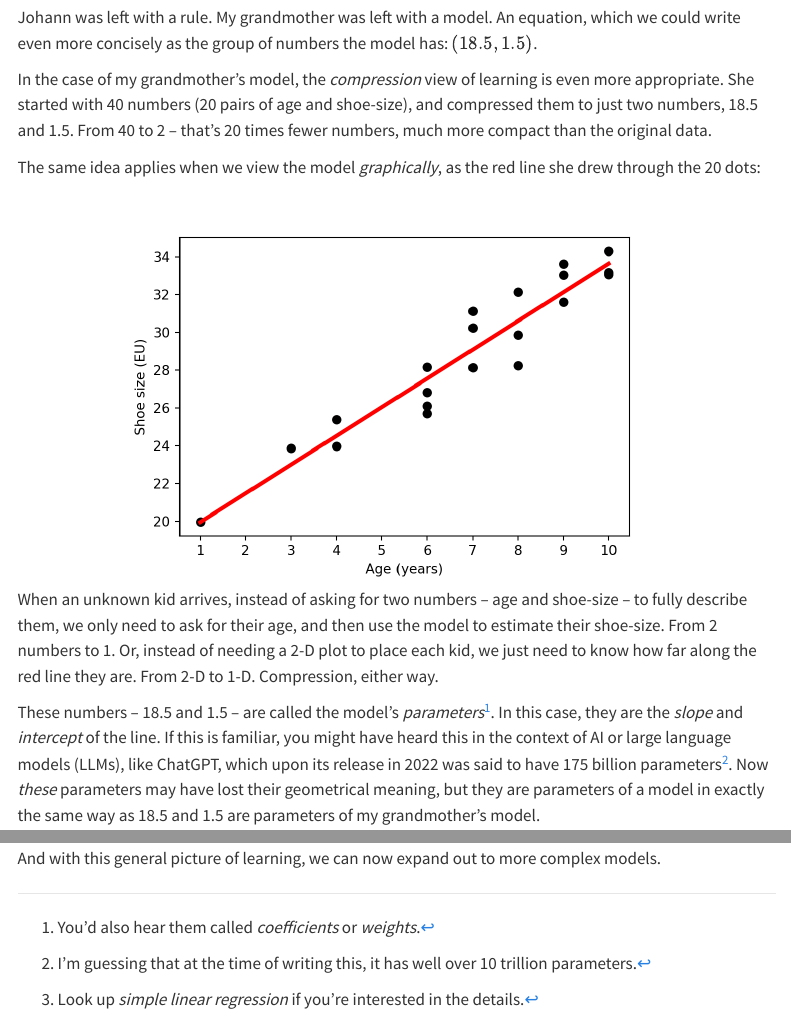
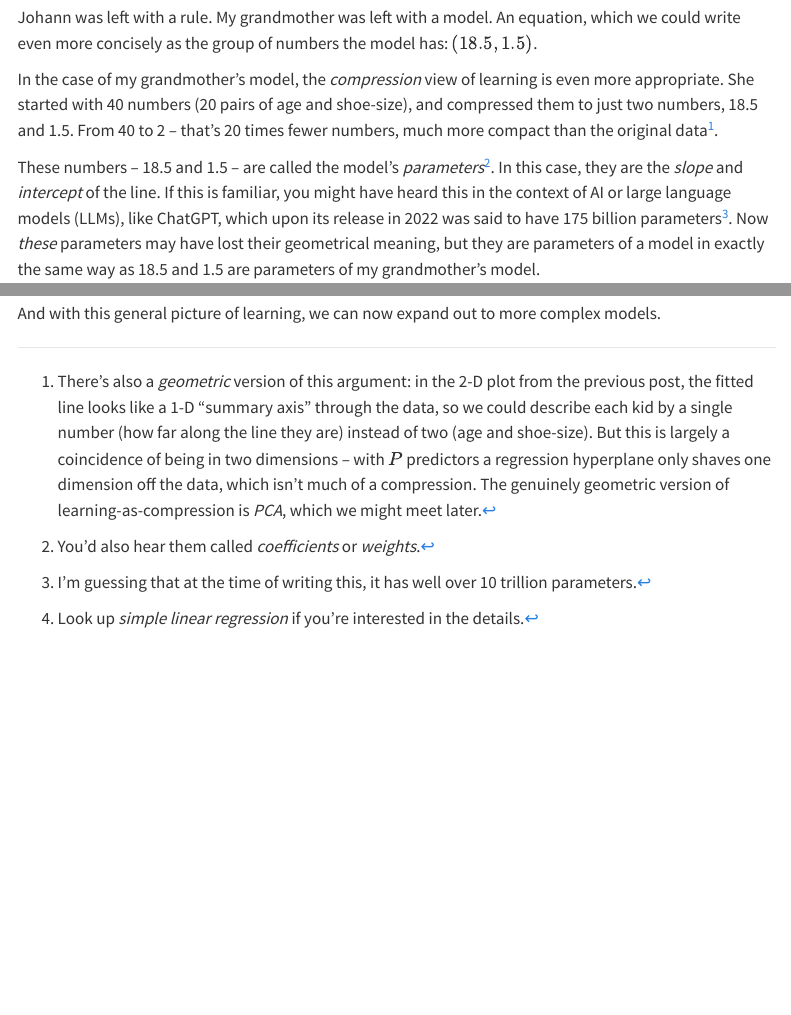
Before and after one commit to gsimchoni/gsimchoni.github.io, a Quarto document (phd/03_learning.qmd): the page in a window 1100 px wide, from 650 px down, and a second part further down, joined at a grey line. Rendered offline with R 4.5, knitr and Pandoc in place of Quarto, with nearby package versions; menus at the side of the page are left out.

Commit message:
Demote geometrical compression argument into a footnote

````diff
--- a/phd/03_learning.qmd
+++ b/phd/03_learning.qmd
@@ -22,41 +22,7 @@ $$
 
 Johann was left with a rule. My grandmother was left with a model. An equation, which we could write even more concisely as the group of numbers the model has: $(18.5, 1.5)$.
 
-In the case of my grandmother's model, the *compression* view of learning is even more appropriate. She started with 40 numbers (20 pairs of age and shoe-size), and compressed them to just two numbers, 18.5 and 1.5. From 40 to 2 -- that's 20 times fewer numbers, much more compact than the original data.
-
-The same idea applies when we view the model *graphically*, as the red line she drew through the 20 dots:
-
-```{python}
-#| echo: false
-#| fig-align: center
-import numpy as np
-import matplotlib.pyplot as plt
-
-rng = np.random.default_rng(7)
-
-ages_a = rng.integers(1, 11, size=10)
-sizes_a = 19 + 1.6 * ages_a + rng.normal(0, 0.7, size=10)
-
-ages_b = rng.integers(1, 11, size=10)
-sizes_b = 18 + 1.5 * ages_b + rng.normal(0, 0.7, size=10)
-
-ages = np.concatenate([ages_a, ages_b])
-sizes = np.concatenate([sizes_a, sizes_b])
-
-slope, intercept = np.polyfit(ages, sizes, 1)
-line_x = np.array([1, 10])
-line_y = intercept + slope * line_x
-
-fig, ax = plt.subplots(figsize=(6, 4))
-ax.scatter(ages, sizes, color="black")
-ax.plot(line_x, line_y, color="red", linewidth=3)
-ax.set_xlabel("Age (years)")
-ax.set_ylabel("Shoe size (EU)")
-ax.set_xticks(range(1, 11))
-plt.show()
-```
-
-When an unknown kid arrives, instead of asking for two numbers -- age and shoe-size -- to fully describe them, we only need to ask for their age, and then use the model to estimate their shoe-size. From 2 numbers to 1. Or, instead of needing a 2-D plot to place each kid, we just need to know how far along the red line they are. From 2-D to 1-D. Compression, either way.
+In the case of my grandmother's model, the *compression* view of learning is even more appropriate. She started with 40 numbers (20 pairs of age and shoe-size), and compressed them to just two numbers, 18.5 and 1.5. From 40 to 2 -- that's 20 times fewer numbers, much more compact than the original data^[There's also a *geometric* version of this argument: in the 2-D plot from the previous post, the fitted line looks like a 1-D "summary axis" through the data, so we could describe each kid by a single number (how far along the line they are) instead of two (age and shoe-size). But this is largely a coincidence of being in two dimensions -- with $P$ predictors a regression hyperplane only shaves one dimension off the data, which isn't much of a compression. The genuinely geometric version of learning-as-compression is *PCA*, which we might meet later.].
 
 These numbers -- 18.5 and 1.5 -- are called the model's *parameters*^[You'd also hear them called *coefficients* or *weights*.]. In this case, they are the *slope* and *intercept* of the line. If this is familiar, you might have heard this in the context of AI or large language models (LLMs), like ChatGPT, which upon its release in 2022 was said to have 175 billion parameters^[I'm guessing that at the time of writing this, it has well over 10 trillion parameters.]. Now *these* parameters may have lost their geometrical meaning, but they are parameters of a model in exactly the same way as 18.5 and 1.5 are parameters of my grandmother's model.
 
````
